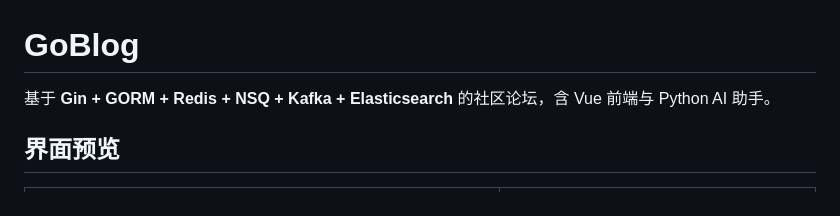
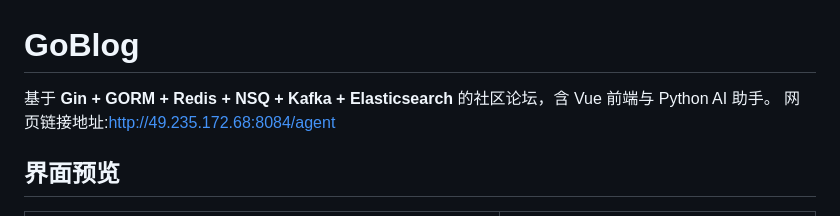
Before and after one commit to gao66666/GameBog, a Markdown page: readme.md, the part around the change. GitHub-like rendering.

Commit message:
Update readme with web link
Add web link to the readme file.

```diff
--- a/readme.md
+++ b/readme.md
@@ -1,7 +1,7 @@
 # GoBlog
 
 基于 **Gin + GORM + Redis + NSQ + Kafka + Elasticsearch** 的社区论坛，含 Vue 前端与 Python AI 助手。
-
+网页链接地址:http://49.235.172.68:8084/agent
 ## 界面预览
 
 |             首页             |                文章详情                |
```
